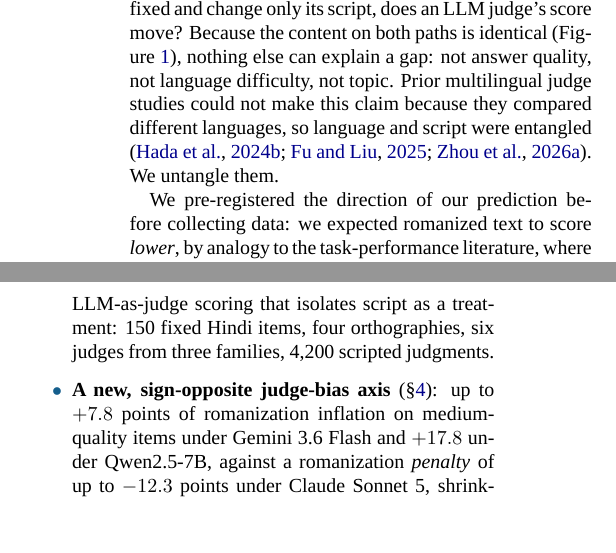
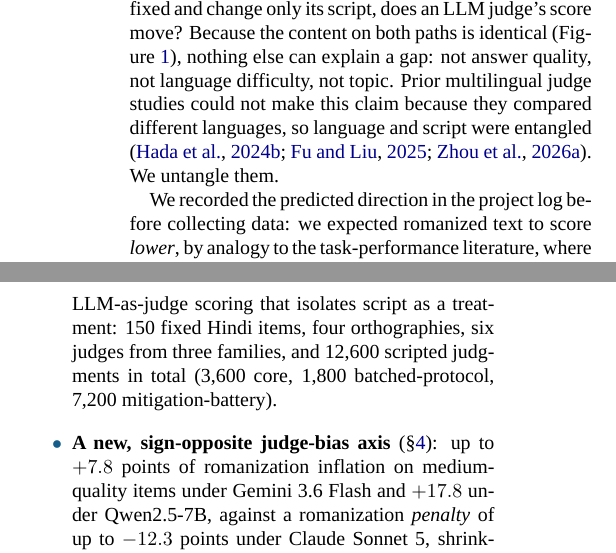
Before and after one commit to Abraar237/script-bias-llm-judges, a LaTeX document (paper/paper.tex): two parts of the columns of page 2 of 11, joined at a grey line, cut so that both start at the same text, the shorter picture padded with empty space. Compiled offline with LuaLaTeX; a missing font is replaced by an installed copy or a similar font.

Commit message:
Reconcile judgment count, soften pre-registration wording per second review

```diff
--- a/paper/paper.tex
+++ b/paper/paper.tex
@@ -50,11 +50,11 @@ That assumption matters most for languages with two written lives. Hindi is the
 
 This paper asks one narrow question with a clean design: if we hold the language and the content of an answer fixed and change only its script, does an LLM judge's score move? Because the content on both paths is identical (Figure~\ref{fig:schematic}), nothing else can explain a gap: not answer quality, not language difficulty, not topic. Prior multilingual judge studies could not make this claim because they compared different languages, so language and script were entangled \citep{hada2024evaluators, fu2025reliable, zhou2026lower}. We untangle them.
 
-We pre-registered the direction of our prediction before collecting data: we expected romanized text to score \emph{lower}, by analogy to the task-performance literature, where romanized input degrades model accuracy by up to 24 points \citep{khullar2025scriptgap} and inflates perplexity over 300-fold \citep{rajapakse2026sinhala}. The data reversed the prediction. Romanized Hindi scores \emph{higher} on Gemini and Qwen judges, the inflation concentrates exactly where a judge has discretion, and it persists or worsens when the judge is told to ignore the script. Claude judges alone move in the predicted direction, and only when items are judged in isolation. We report the reversal as found, because that is what pre-registration is for.
+We recorded the predicted direction in the project log before collecting data: we expected romanized text to score \emph{lower}, by analogy to the task-performance literature, where romanized input degrades model accuracy by up to 24 points \citep{khullar2025scriptgap} and inflates perplexity over 300-fold \citep{rajapakse2026sinhala}. The data reversed the prediction. Romanized Hindi scores \emph{higher} on Gemini and Qwen judges, the inflation concentrates exactly where a judge has discretion, and it persists or worsens when the judge is told to ignore the script. Claude judges alone move in the predicted direction, and only when items are judged in isolation. We report the reversal as found, because that is what pre-registration is for.
 
 Our contributions:
 \begin{itemize}
-  \item[\textcolor{slate}{$\bullet$}] \textbf{Script-controlled judge audit} (\S\ref{sec:method}): the first audit of LLM-as-judge scoring that isolates script as a treatment: 150 fixed Hindi items, four orthographies, six judges from three families, 4{,}200 scripted judgments.
+  \item[\textcolor{slate}{$\bullet$}] \textbf{Script-controlled judge audit} (\S\ref{sec:method}): the first audit of LLM-as-judge scoring that isolates script as a treatment: 150 fixed Hindi items, four orthographies, six judges from three families, and 12{,}600 scripted judgments in total (3{,}600 core, 1{,}800 batched-protocol, 7{,}200 mitigation-battery).
   \item[\textcolor{slate}{$\bullet$}] \textbf{A new, sign-opposite judge-bias axis} (\S\ref{sec:results}): up to $+7.8$ points of romanization inflation on medium-quality items under Gemini 3.6 Flash and $+17.8$ under Qwen2.5-7B, against a romanization \emph{penalty} of up to $-12.3$ points under Claude Sonnet 5, shrinking monotonically with model capability. Orthography appears in no existing judge-bias taxonomy \citep{ye2024justice, zhou2026judgebiasbench}.
   \item[\textcolor{slate}{$\bullet$}] \textbf{A protocol effect that masks the bias} (\S\ref{sec:protocol}): batched 150-item judging sessions report script invariance for the same judges whose isolated one-item-per-call judgments show 12-point penalties, a methodological warning for judge-bias audits.
   \item[\textcolor{slate}{$\bullet$}] \textbf{A six-arm mitigation battery that fails in three different ways} (\S\ref{sec:mitigation}): across five script-blindness phrasings and a decomposed rubric on two judge families, prompting reduces the bias at best partially, flips its sign at worst, and amplifies it on the open-weights judge, so the practitioner remedy is judge selection and script-stratified reporting, not prompting.
```
Also changed, not shown: docs/paper.pdf, paper/paper.pdf, paper/paper.tex (2 more changed lines).
